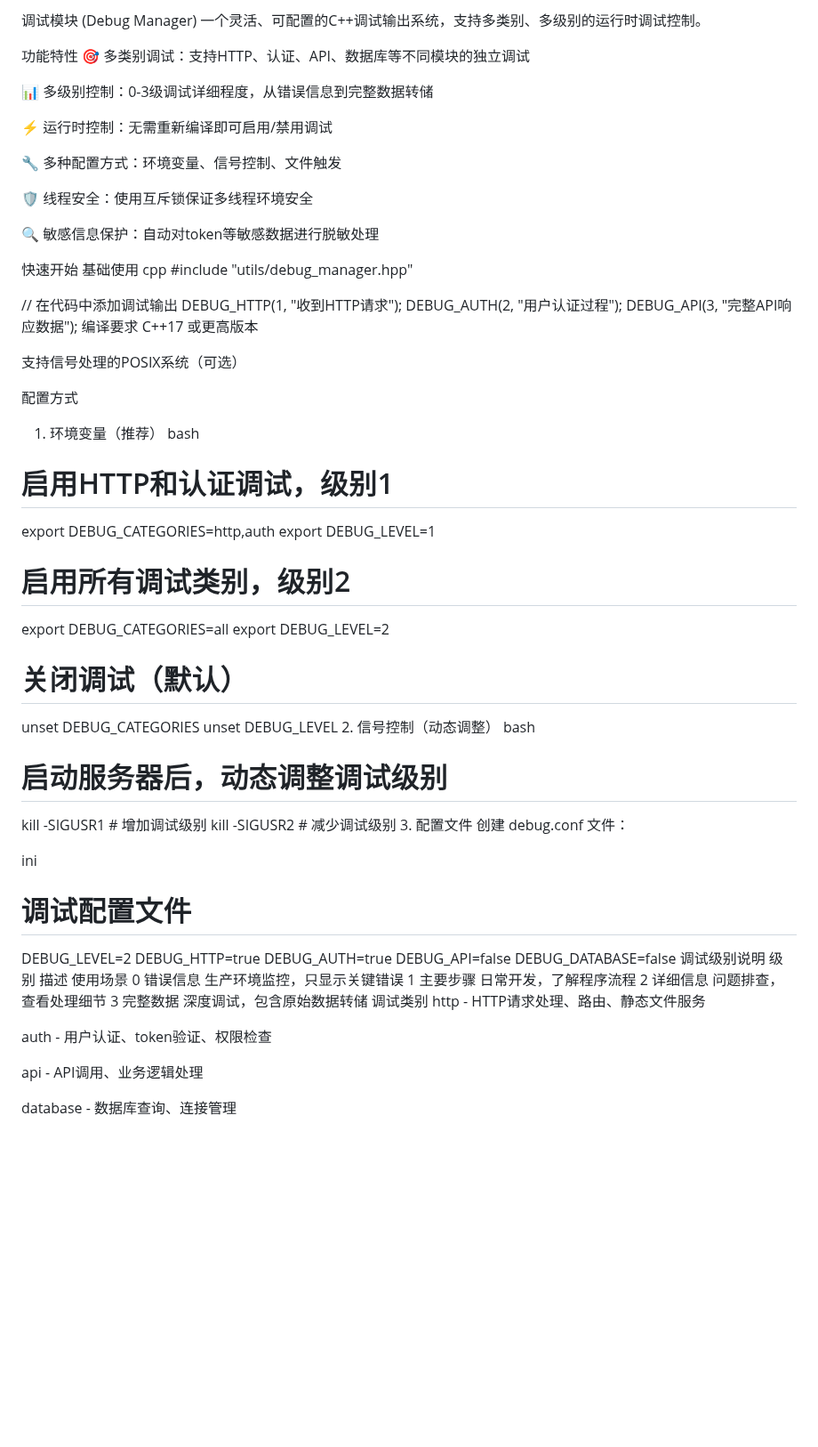
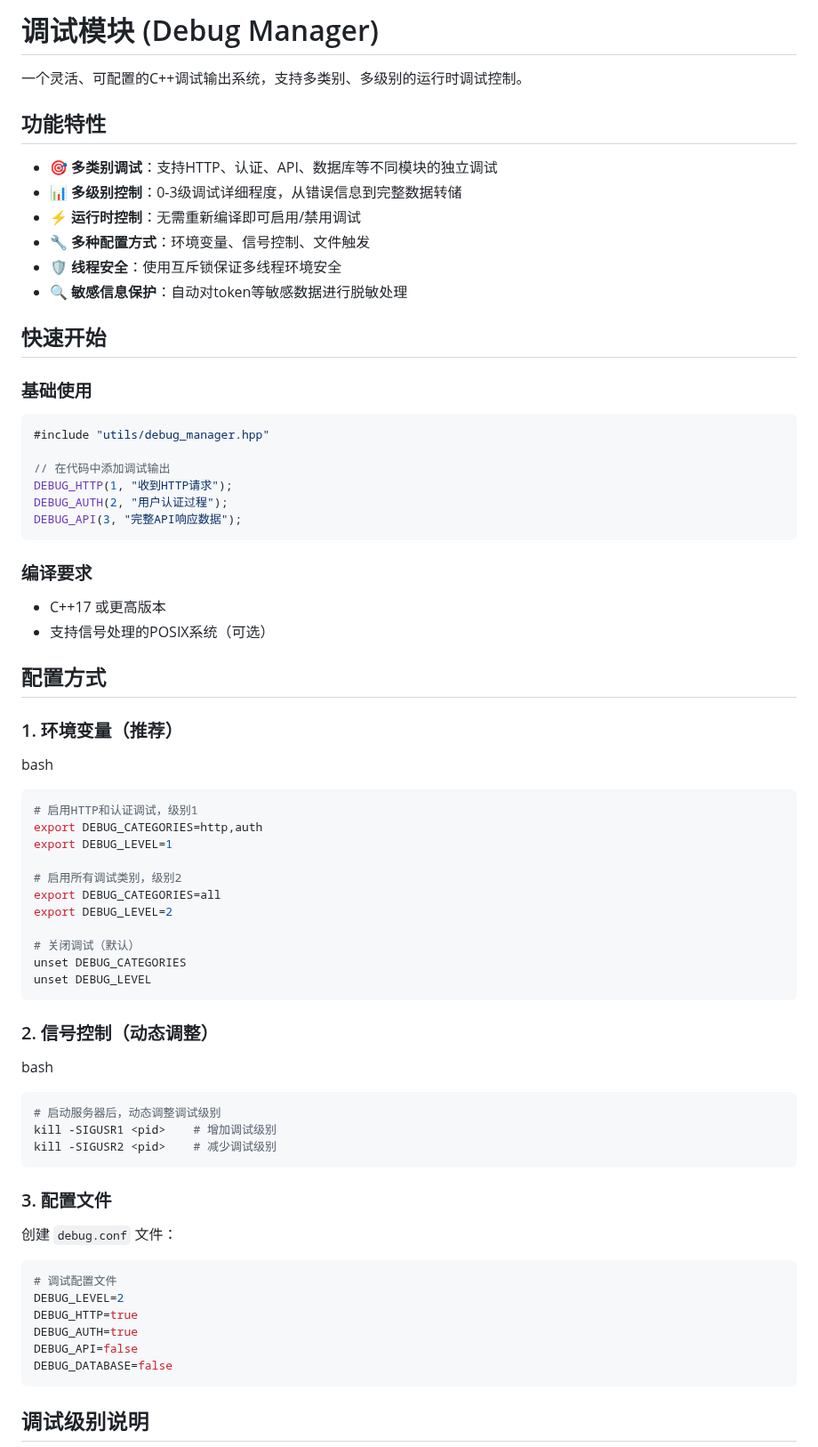
Before and after one commit to HZR0709/ChatServer, a Markdown page: src/utils/README.md, the part around one of its changes. Shown at 89% size. Rendered like a GitHub page; blank space fills up the shorter version.

````diff
--- a/src/utils/README.md
+++ b/src/utils/README.md
@@ -1,36 +1,43 @@
-调试模块 (Debug Manager)
+# 调试模块 (Debug Manager)
+
 一个灵活、可配置的C++调试输出系统，支持多类别、多级别的运行时调试控制。
 
-功能特性
-🎯 多类别调试：支持HTTP、认证、API、数据库等不同模块的独立调试
+## 功能特性
 
-📊 多级别控制：0-3级调试详细程度，从错误信息到完整数据转储
+- 🎯 **多类别调试**：支持HTTP、认证、API、数据库等不同模块的独立调试
+- 📊 **多级别控制**：0-3级调试详细程度，从错误信息到完整数据转储
+- ⚡ **运行时控制**：无需重新编译即可启用/禁用调试
+- 🔧 **多种配置方式**：环境变量、信号控制、文件触发
+- 🛡️ **线程安全**：使用互斥锁保证多线程环境安全
+- 🔍 **敏感信息保护**：自动对token等敏感数据进行脱敏处理
 
-⚡ 运行时控制：无需重新编译即可启用/禁用调试
+## 快速开始
 
-🔧 多种配置方式：环境变量、信号控制、文件触发
+### 基础使用
 
-🛡️ 线程安全：使用互斥锁保证多线程环境安全
-
-🔍 敏感信息保护：自动对token等敏感数据进行脱敏处理
-
-快速开始
-基础使用
-cpp
+```c++
 #include "utils/debug_manager.hpp"
 
 // 在代码中添加调试输出
 DEBUG_HTTP(1, "收到HTTP请求");
 DEBUG_AUTH(2, "用户认证过程");
 DEBUG_API(3, "完整API响应数据");
-编译要求
-C++17 或更高版本
+```
 
-支持信号处理的POSIX系统（可选）
 
-配置方式
-1. 环境变量（推荐）
+
+### 编译要求
+
+- C++17 或更高版本
+- 支持信号处理的POSIX系统（可选）
+
+## 配置方式
+
+### 1. 环境变量（推荐）
+
 bash
+
+```bash
 # 启用HTTP和认证调试，级别1
 export DEBUG_CATEGORIES=http,auth
 export DEBUG_LEVEL=1
@@ -42,33 +49,36 @@ export DEBUG_LEVEL=2
 # 关闭调试（默认）
 unset DEBUG_CATEGORIES
 unset DEBUG_LEVEL
-2. 信号控制（动态调整）
+```
+
+
+
+### 2. 信号控制（动态调整）
+
 bash
+
+```bash
 # 启动服务器后，动态调整调试级别
 kill -SIGUSR1 <pid>    # 增加调试级别
 kill -SIGUSR2 <pid>    # 减少调试级别
-3. 配置文件
-创建 debug.conf 文件：
+```
 
-ini
+
+
+### 3. 配置文件
+
+创建 `debug.conf` 文件：
+
+```ini
 # 调试配置文件
 DEBUG_LEVEL=2
 DEBUG_HTTP=true
 DEBUG_AUTH=true
 DEBUG_API=false
 DEBUG_DATABASE=false
-调试级别说明
-级别	描述	使用场景
-0	错误信息	生产环境监控，只显示关键错误
-1	主要步骤	日常开发，了解程序流程
-2	详细信息	问题排查，查看处理细节
-3	完整数据	深度调试，包含原始数据转储
-调试类别
-http - HTTP请求处理、路由、静态文件服务
+```
 
-auth - 用户认证、token验证、权限检查
 
-api - API调用、业务逻辑处理
 
-database - 数据库查询、连接管理
+## 调试级别说明
 
````
Also changed, not shown: other parts of src/utils/README.md (+133 -47 lines).
